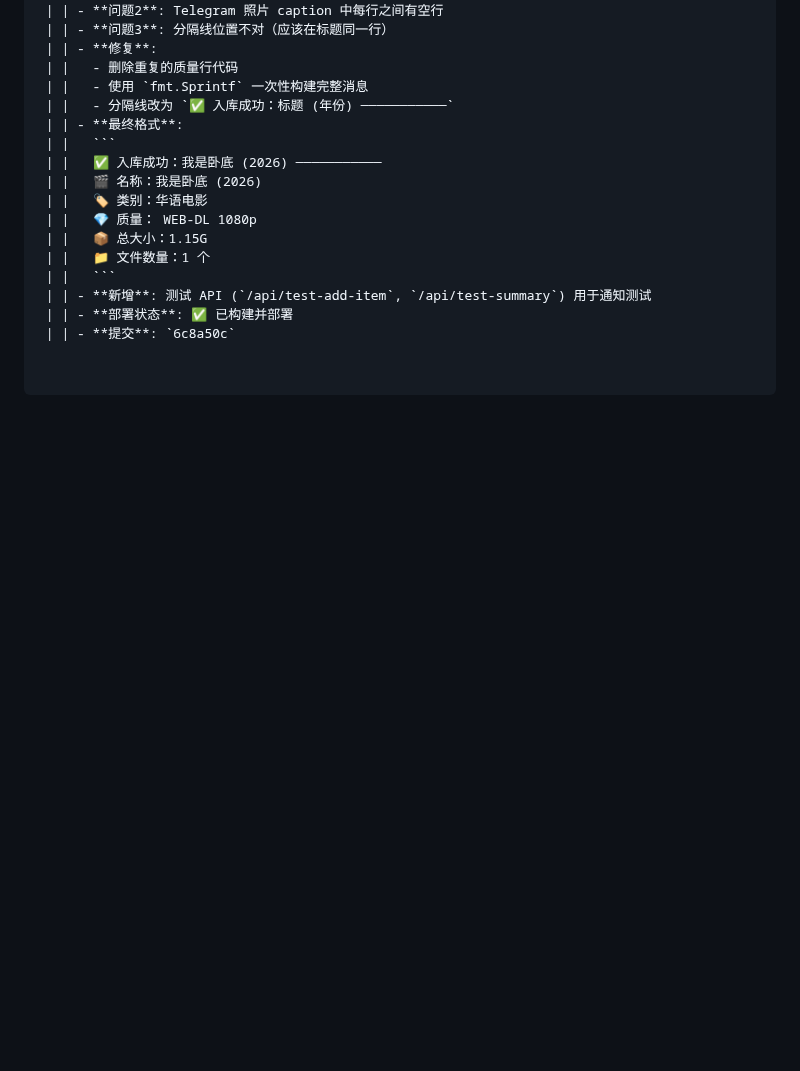
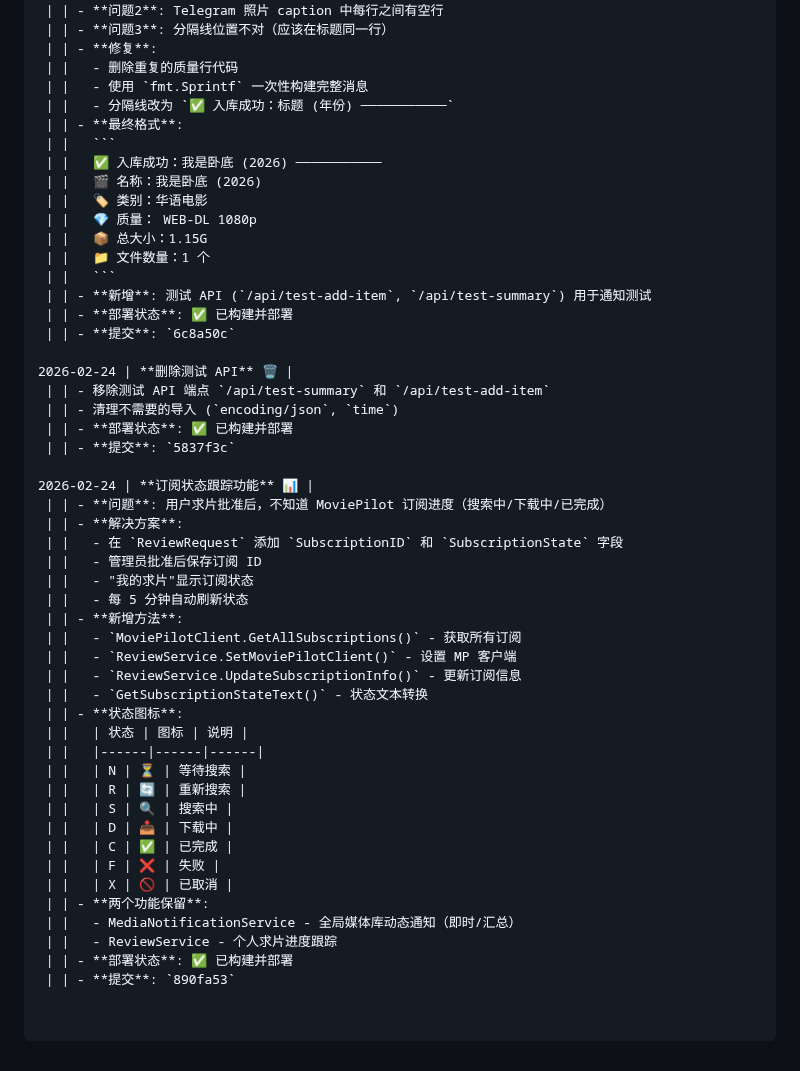
Before and after one commit to xzb177/YiMao, a Markdown page: ai.md, the part around the change. GitHub-like rendering; blank space fills up the shorter version.

Commit message:
docs: update ai.md with subscription status tracking

```diff
--- a/ai.md
+++ b/ai.md
@@ -3378,3 +3378,37 @@ trends - 请求趋势
  | | - **新增**: 测试 API (`/api/test-add-item`, `/api/test-summary`) 用于通知测试
  | | - **部署状态**: ✅ 已构建并部署
  | | - **提交**: `6c8a50c`
+
+2026-02-24 | **删除测试 API** 🗑️ |
+ | | - 移除测试 API 端点 `/api/test-summary` 和 `/api/test-add-item`
+ | | - 清理不需要的导入 (`encoding/json`, `time`)
+ | | - **部署状态**: ✅ 已构建并部署
+ | | - **提交**: `5837f3c`
+
+2026-02-24 | **订阅状态跟踪功能** 📊 |
+ | | - **问题**: 用户求片批准后，不知道 MoviePilot 订阅进度（搜索中/下载中/已完成）
+ | | - **解决方案**:
+ | |   - 在 `ReviewRequest` 添加 `SubscriptionID` 和 `SubscriptionState` 字段
+ | |   - 管理员批准后保存订阅 ID
+ | |   - "我的求片"显示订阅状态
+ | |   - 每 5 分钟自动刷新状态
+ | | - **新增方法**:
+ | |   - `MoviePilotClient.GetAllSubscriptions()` - 获取所有订阅
+ | |   - `ReviewService.SetMoviePilotClient()` - 设置 MP 客户端
+ | |   - `ReviewService.UpdateSubscriptionInfo()` - 更新订阅信息
+ | |   - `GetSubscriptionStateText()` - 状态文本转换
+ | | - **状态图标**:
+ | |   | 状态 | 图标 | 说明 |
+ | |   |------|------|------|
+ | |   | N | ⏳ | 等待搜索 |
+ | |   | R | 🔄 | 重新搜索 |
+ | |   | S | 🔍 | 搜索中 |
+ | |   | D | 📥 | 下载中 |
+ | |   | C | ✅ | 已完成 |
+ | |   | F | ❌ | 失败 |
+ | |   | X | 🚫 | 已取消 |
+ | | - **两个功能保留**:
+ | |   - MediaNotificationService - 全局媒体库动态通知（即时/汇总）
+ | |   - ReviewService - 个人求片进度跟踪
+ | | - **部署状态**: ✅ 已构建并部署
+ | | - **提交**: `890fa53`
```
